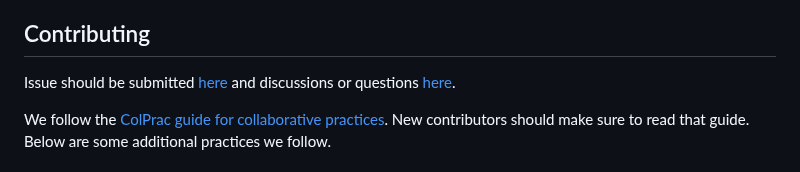
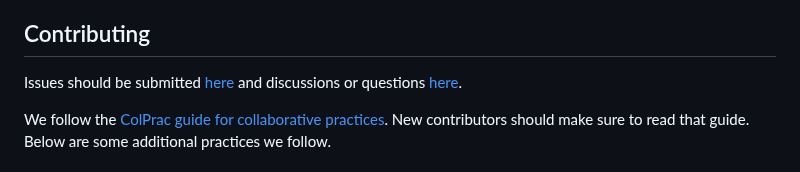
Before and after one commit to mncrowe/QGDipoles.jl, a Markdown page: README.md, the part around the change. GitHub-like rendering.

Commit message:
fix typo
Co-authored-by: Haakon Ludvig Langeland Ervik <45243236+haakon-e@users.noreply.github.com>

```diff
--- a/README.md
+++ b/README.md
@@ -55,7 +55,7 @@ For those interested in the original (layered QG only) implementation, it can be
 
 ## Contributing
 
-Issue should be submitted [here](https://github.com/mncrowe/QGDipoles.jl/issues/) and discussions or questions [here](https://github.com/mncrowe/QGDipoles.jl/discussions).
+Issues should be submitted [here](https://github.com/mncrowe/QGDipoles.jl/issues/) and discussions or questions [here](https://github.com/mncrowe/QGDipoles.jl/discussions).
 
 We follow the [ColPrac guide for collaborative practices](https://github.com/SciML/ColPrac). New contributors should make sure to read that guide. Below are some additional practices we follow.
 
```
